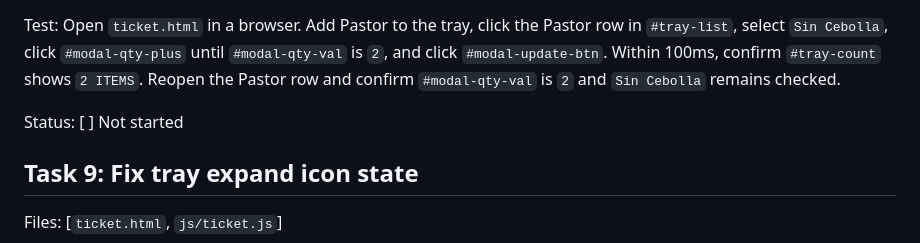
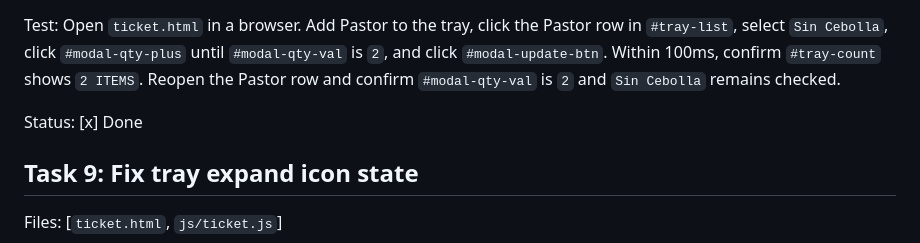
Before and after one commit to erickosanchezj/elapa, a Markdown page: ROADMAP.md, the part around the change. Drawn GitHub-style.

Commit message:
wiring: Task 8 - Apply modal quantity and modifiers together

```diff
--- a/ROADMAP.md
+++ b/ROADMAP.md
@@ -91,7 +91,7 @@ Acceptance Criteria: Pass if: Selecting a modifier checkbox, changing quantity t
 
 Test: Open `ticket.html` in a browser. Add Pastor to the tray, click the Pastor row in `#tray-list`, select `Sin Cebolla`, click `#modal-qty-plus` until `#modal-qty-val` is `2`, and click `#modal-update-btn`. Within 100ms, confirm `#tray-count` shows `2 ITEMS`. Reopen the Pastor row and confirm `#modal-qty-val` is `2` and `Sin Cebolla` remains checked.
 
-Status: [ ] Not started
+Status: [x] Done
 
 ## Task 9: Fix tray expand icon state
 Files: [`ticket.html`, `js/ticket.js`]
```
